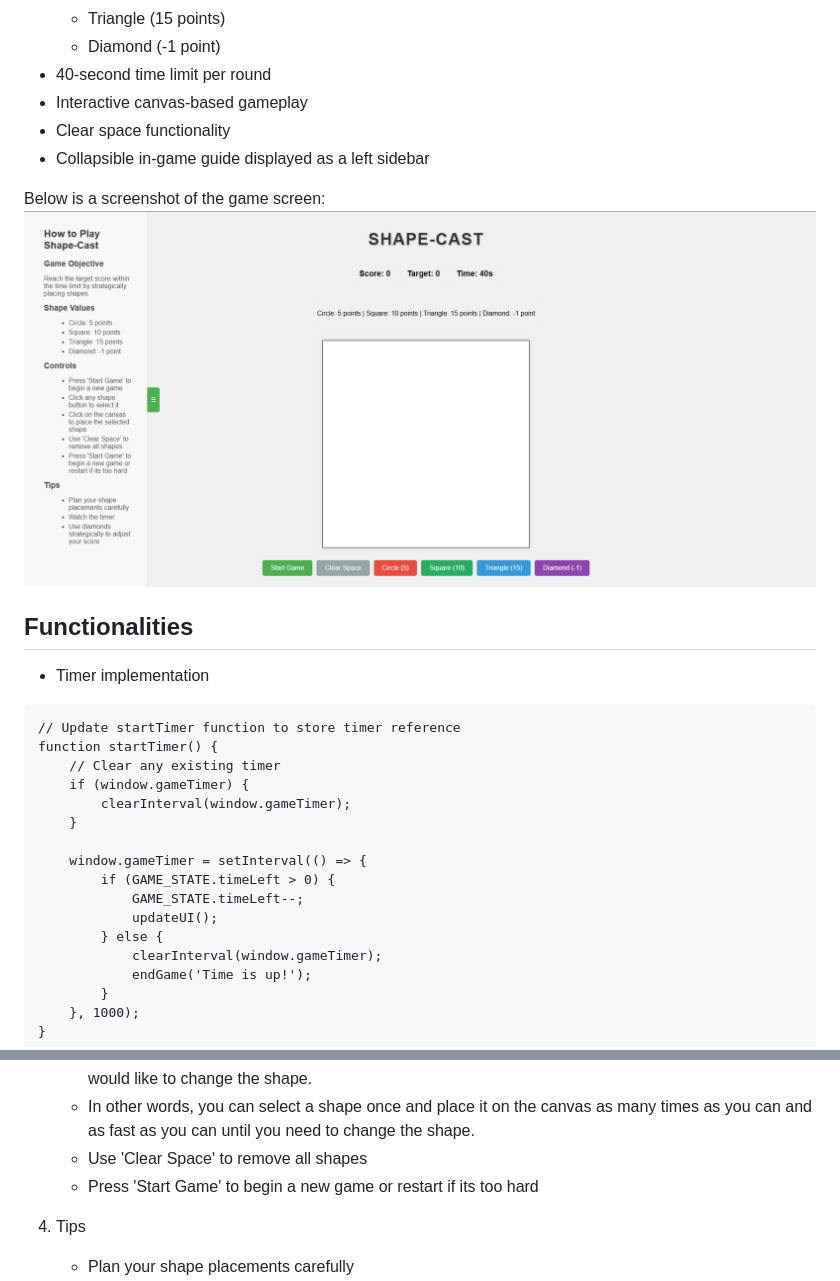
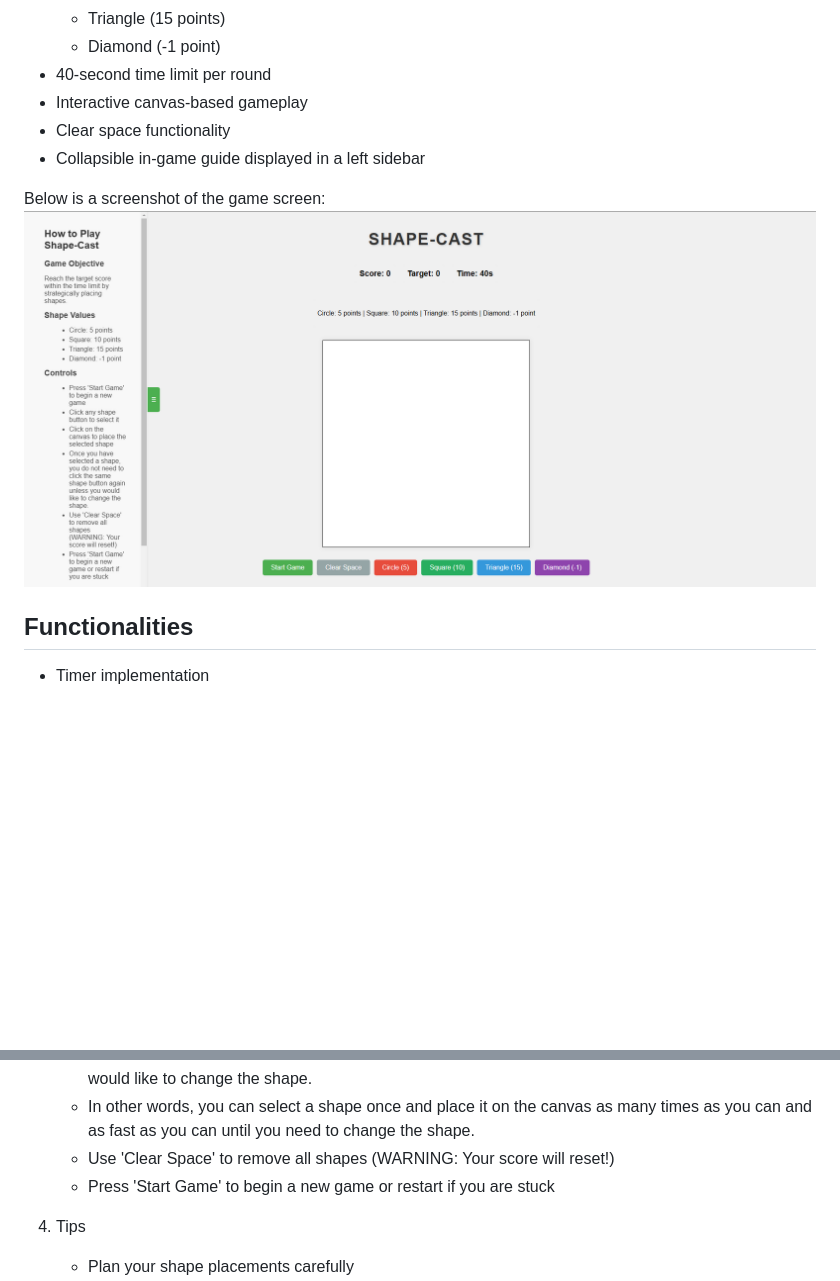
Before and after one commit to HM33-Alt/shape-cast, a Markdown page: README.md, 2 parts joined by grey strips. Drawn GitHub-style; pictures changed too: images/Ui.png; blank space fills up the shorter version.

Commit message:
Final bug fixes and edits to README

`````diff
--- a/README.md
+++ b/README.md
@@ -39,30 +40,10 @@ Amazon Q Developer was instrumental in the development process:
 - 40-second time limit per round
 - Interactive canvas-based gameplay
 - Clear space functionality
-- Collapsible in-game guide displayed as a left sidebar
+- Collapsible in-game guide displayed in a left sidebar
 
 Below is a screenshot of the game screen:
 ![Game Screen](images/Ui.png)
 
 ## Functionalities
 - Timer implementation
-````
-// Update startTimer function to store timer reference
-function startTimer() {
-    // Clear any existing timer
-    if (window.gameTimer) {
-        clearInterval(window.gameTimer);
-    }
-
-    window.gameTimer = setInterval(() => {
-        if (GAME_STATE.timeLeft > 0) {
-            GAME_STATE.timeLeft--;
-            updateUI();
-        } else {
-            clearInterval(window.gameTimer);
-            endGame('Time is up!');
-        }
-    }, 1000);
-}
-````
-
@@ -124,8 +68,8 @@ toggleGuideBtn.onclick = function() {
    - Click on the canvas to place the selected shape</li>
    - Once you have selected a shape, you do not need to click the same shape button again unless you would like to change the shape.</li>
    - In other words, you can select a shape once and place it on the canvas as many times as you can and as fast as you can until you need to change the shape.</li>
-   - Use 'Clear Space' to remove all shapes</li>
-   - Press 'Start Game' to begin a new game or restart if its too hard</li>
+   - Use 'Clear Space' to remove all shapes (WARNING: Your score will reset!)</li>
+   - Press 'Start Game' to begin a new game or restart if you are stuck</li>
 
 4. Tips
    - Plan your shape placements carefully
`````
Also changed, not shown: other parts of README.md (+10 -46 lines), 3 other files.
